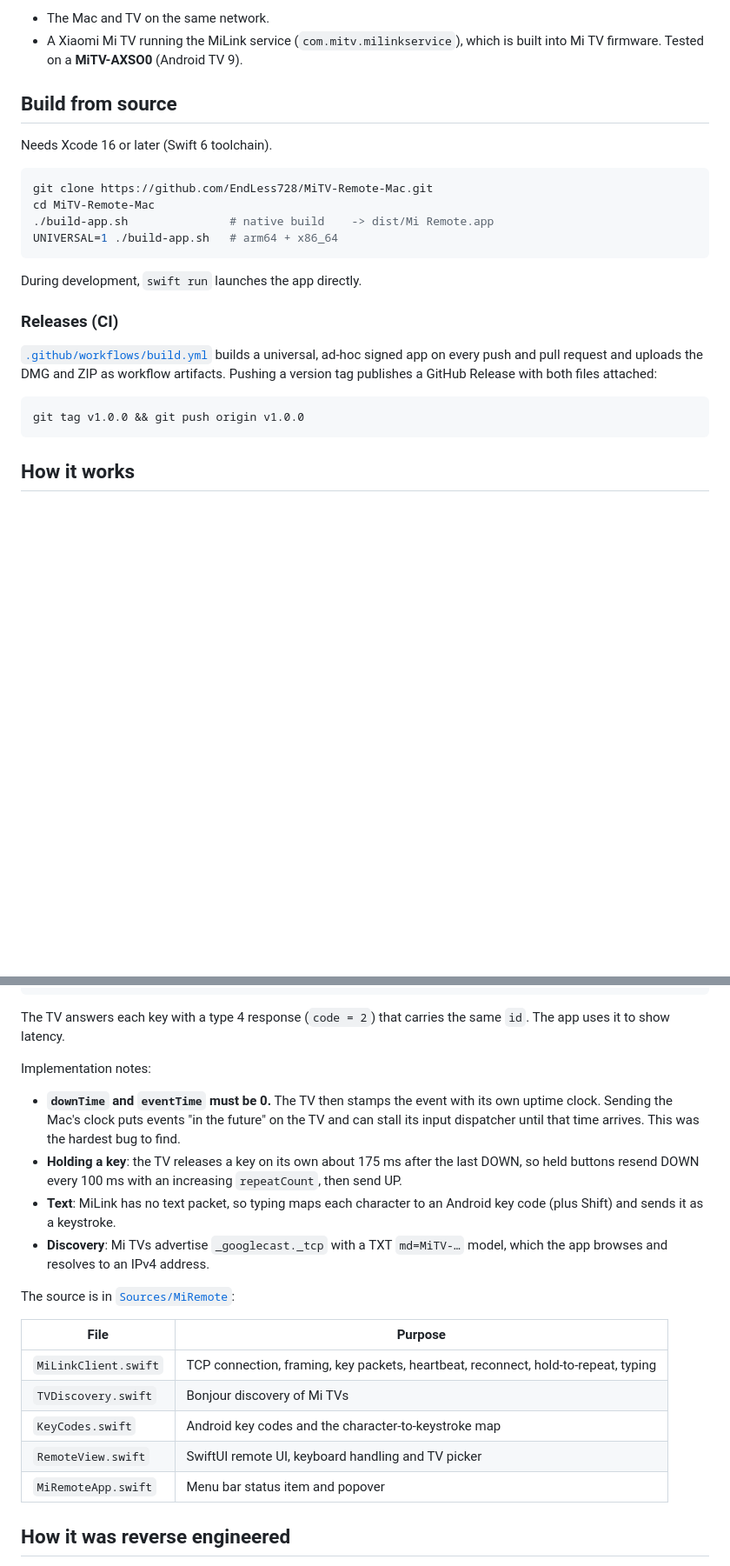
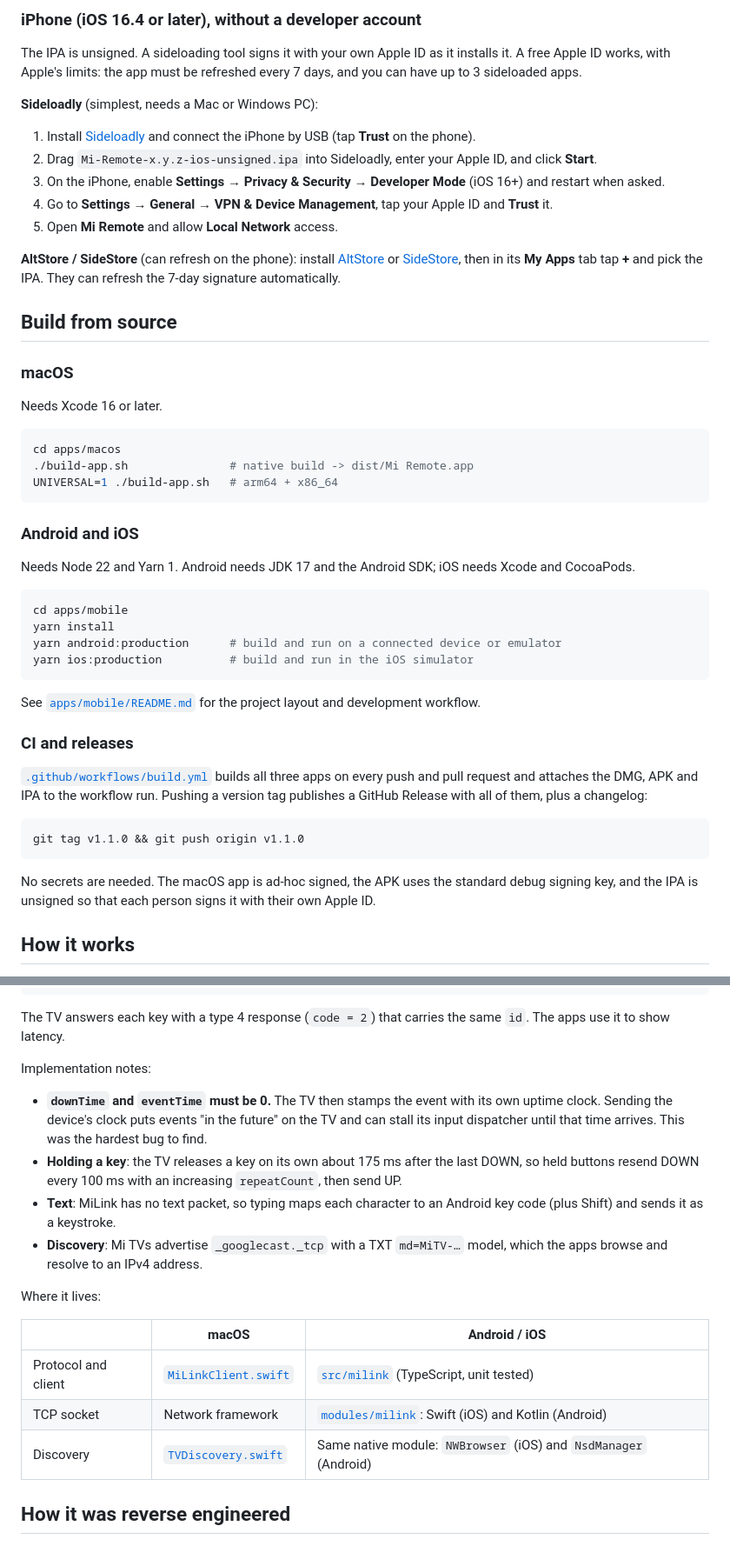
Before and after one commit to EndLess728/MiTV-Remote, a Markdown page: README.md, 2 parts joined by grey strips. Shown at 87% size. GitHub-like rendering; blank space fills up the shorter version.

````diff
--- a/README.md
+++ b/README.md
@@ -57,27 +52,52 @@ To quit, right-click the menu bar icon and choose **Quit Mi Remote**. To start i
 
-- The Mac and TV on the same network.
-- A Xiaomi Mi TV running the MiLink service (`com.mitv.milinkservice`), which is built into Mi TV firmware. Tested on a **MiTV-AXSO0** (Android TV 9).
+### iPhone (iOS 16.4 or later), without a developer account
+
+The IPA is unsigned. A sideloading tool signs it with your own Apple ID as it installs it. A free Apple ID works, with Apple's limits: the app must be refreshed every 7 days, and you can have up to 3 sideloaded apps.
+
+**Sideloadly** (simplest, needs a Mac or Windows PC):
+
+1. Install [Sideloadly](https://sideloadly.io) and connect the iPhone by USB (tap **Trust** on the phone).
+2. Drag `Mi-Remote-x.y.z-ios-unsigned.ipa` into Sideloadly, enter your Apple ID, and click **Start**.
+3. On the iPhone, enable **Settings → Privacy & Security → Developer Mode** (iOS 16+) and restart when asked.
+4. Go to **Settings → General → VPN & Device Management**, tap your Apple ID and **Trust** it.
+5. Open **Mi Remote** and allow **Local Network** access.
+
+**AltStore / SideStore** (can refresh on the phone): install [AltStore](https://altstore.io) or [SideStore](https://sidestore.io), then in its **My Apps** tab tap **+** and pick the IPA. They can refresh the 7-day signature automatically.
 
 ## Build from source
 
-Needs Xcode 16 or later (Swift 6 toolchain).
+### macOS
+
+Needs Xcode 16 or later.
 
 ```sh
-git clone https://github.com/EndLess728/MiTV-Remote-Mac.git
-cd MiTV-Remote-Mac
-./build-app.sh               # native build    -> dist/Mi Remote.app
+cd apps/macos
+./build-app.sh               # native build -> dist/Mi Remote.app
 UNIVERSAL=1 ./build-app.sh   # arm64 + x86_64
 ```
 
-During development, `swift run` launches the app directly.
+### Android and iOS
 
-### Releases (CI)
-
-[`.github/workflows/build.yml`](.github/workflows/build.yml) builds a universal, ad-hoc signed app on every push and pull request and uploads the DMG and ZIP as workflow artifacts. Pushing a version tag publishes a GitHub Release with both files attached:
+Needs Node 22 and Yarn 1. Android needs JDK 17 and the Android SDK; iOS needs Xcode and CocoaPods.
 
 ```sh
-git tag v1.0.0 && git push origin v1.0.0
+cd apps/mobile
+yarn install
+yarn android:production      # build and run on a connected device or emulator
+yarn ios:production          # build and run in the iOS simulator
 ```
+
+See [`apps/mobile/README.md`](apps/mobile/README.md) for the project layout and development workflow.
+
+### CI and releases
+
+[`.github/workflows/build.yml`](.github/workflows/build.yml) builds all three apps on every push and pull request and attaches the DMG, APK and IPA to the workflow run. Pushing a version tag publishes a GitHub Release with all of them, plus a changelog:
+
+```sh
+git tag v1.1.0 && git push origin v1.1.0
+```
+
+No secrets are needed. The macOS app is ad-hoc signed, the APK uses the standard debug signing key, and the IPA is unsigned so that each person signs it with their own Apple ID.
 
 ## How it works
 
@@ -99,24 +119,22 @@ type 4      = send key
                                      11 source       i32  (0x101 = keyboard)
 ```
 
-The TV answers each key with a type 4 response (`code = 2`) that carries the same `id`. The app uses it to show latency.
+The TV answers each key with a type 4 response (`code = 2`) that carries the same `id`. The apps use it to show latency.
 
 Implementation notes:
 
-- **`downTime` and `eventTime` must be 0.** The TV then stamps the event with its own uptime clock. Sending the Mac's clock puts events "in the future" on the TV and can stall its input dispatcher until that time arrives. This was the hardest bug to find.
+- **`downTime` and `eventTime` must be 0.** The TV then stamps the event with its own uptime clock. Sending the device's clock puts events "in the future" on the TV and can stall its input dispatcher until that time arrives. This was the hardest bug to find.
 - **Holding a key**: the TV releases a key on its own about 175 ms after the last DOWN, so held buttons resend DOWN every 100 ms with an increasing `repeatCount`, then send UP.
 - **Text**: MiLink has no text packet, so typing maps each character to an Android key code (plus Shift) and sends it as a keystroke.
-- **Discovery**: Mi TVs advertise `_googlecast._tcp` with a TXT `md=MiTV-…` model, which the app browses and resolves to an IPv4 address.
+- **Discovery**: Mi TVs advertise `_googlecast._tcp` with a TXT `md=MiTV-…` model, which the apps browse and resolve to an IPv4 address.
 
-The source is in [`Sources/MiRemote`](Sources/MiRemote):
+Where it lives:
 
-| File | Purpose |
-|---|---|
-| `MiLinkClient.swift` | TCP connection, framing, key packets, heartbeat, reconnect, hold-to-repeat, typing |
-| `TVDiscovery.swift` | Bonjour discovery of Mi TVs |
-| `KeyCodes.swift` | Android key codes and the character-to-keystroke map |
-| `RemoteView.swift` | SwiftUI remote UI, keyboard handling and TV picker |
-| `MiRemoteApp.swift` | Menu bar status item and popover |
+| | macOS | Android / iOS |
+|---|---|---|
+| Protocol and client | [`MiLinkClient.swift`](apps/macos/Sources/MiRemote/MiLinkClient.swift) | [`src/milink`](apps/mobile/src/milink) (TypeScript, unit tested) |
+| TCP socket | Network framework | [`modules/milink`](apps/mobile/modules/milink): Swift (iOS) and Kotlin (Android) |
+| Discovery | [`TVDiscovery.swift`](apps/macos/Sources/MiRemote/TVDiscovery.swift) | Same native module: `NWBrowser` (iOS) and `NsdManager` (Android) |
 
 ## How it was reverse engineered
 
````
Also changed, not shown: other parts of README.md (+32 -37 lines), docs/mobile.png (added), 1 other file.
